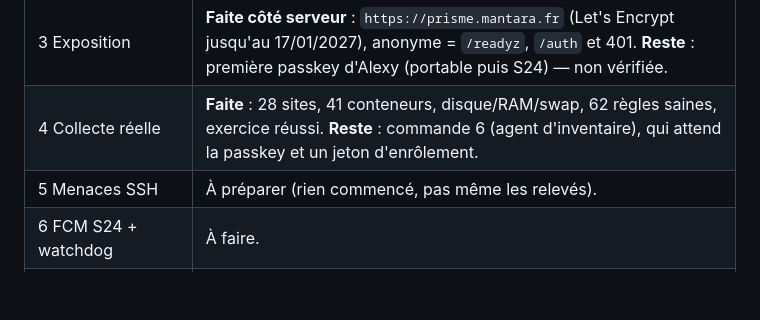
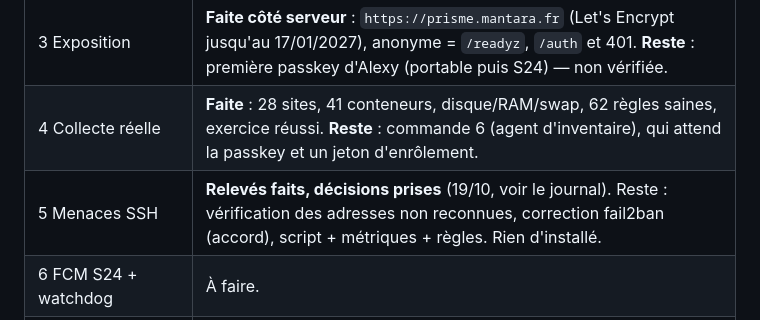
Before and after one commit to Aavkd/Prisme, a Markdown page: docs/PROMPT_REPRISE_PHASE_10.md, the part around the change. Rendered like a GitHub page; blank space fills up the shorter version.

```diff
--- a/docs/PROMPT_REPRISE_PHASE_10.md
+++ b/docs/PROMPT_REPRISE_PHASE_10.md
@@ -48,7 +48,7 @@ Alexy n'est pas développeur. Parler **français**, simplement, annoncer avant d
 | 2 Installation VPS | **Faite.** Pile `prisme` dans `/opt/projects/prisme` (5 services sains, aucun port publié). |
 | 3 Exposition | **Faite côté serveur** : `https://prisme.mantara.fr` (Let's Encrypt jusqu'au 17/01/2027), anonyme = `/readyz`, `/auth` et 401. **Reste** : première passkey d'Alexy (portable puis S24) — non vérifiée. |
 | 4 Collecte réelle | **Faite** : 28 sites, 41 conteneurs, disque/RAM/swap, 62 règles saines, exercice réussi. **Reste** : commande 6 (agent d'inventaire), qui attend la passkey et un jeton d'enrôlement. |
-| 5 Menaces SSH | À préparer (rien commencé, pas même les relevés). |
+| 5 Menaces SSH | **Relevés faits, décisions prises** (19/10, voir le journal). Reste : vérification des adresses non reconnues, correction fail2ban (accord), script + métriques + règles. Rien d'installé. |
 | 6 FCM S24 + watchdog | À faire. |
 | 7 Qualification + sauvegarde | À faire. |
 | 8 Documentation + mémoire | À faire (`README.md`, dépôt `Aavkd/mantara-docs`). |
```
Also changed, not shown: docs/PHASE_10_VPS.md (+59 -0 lines).
